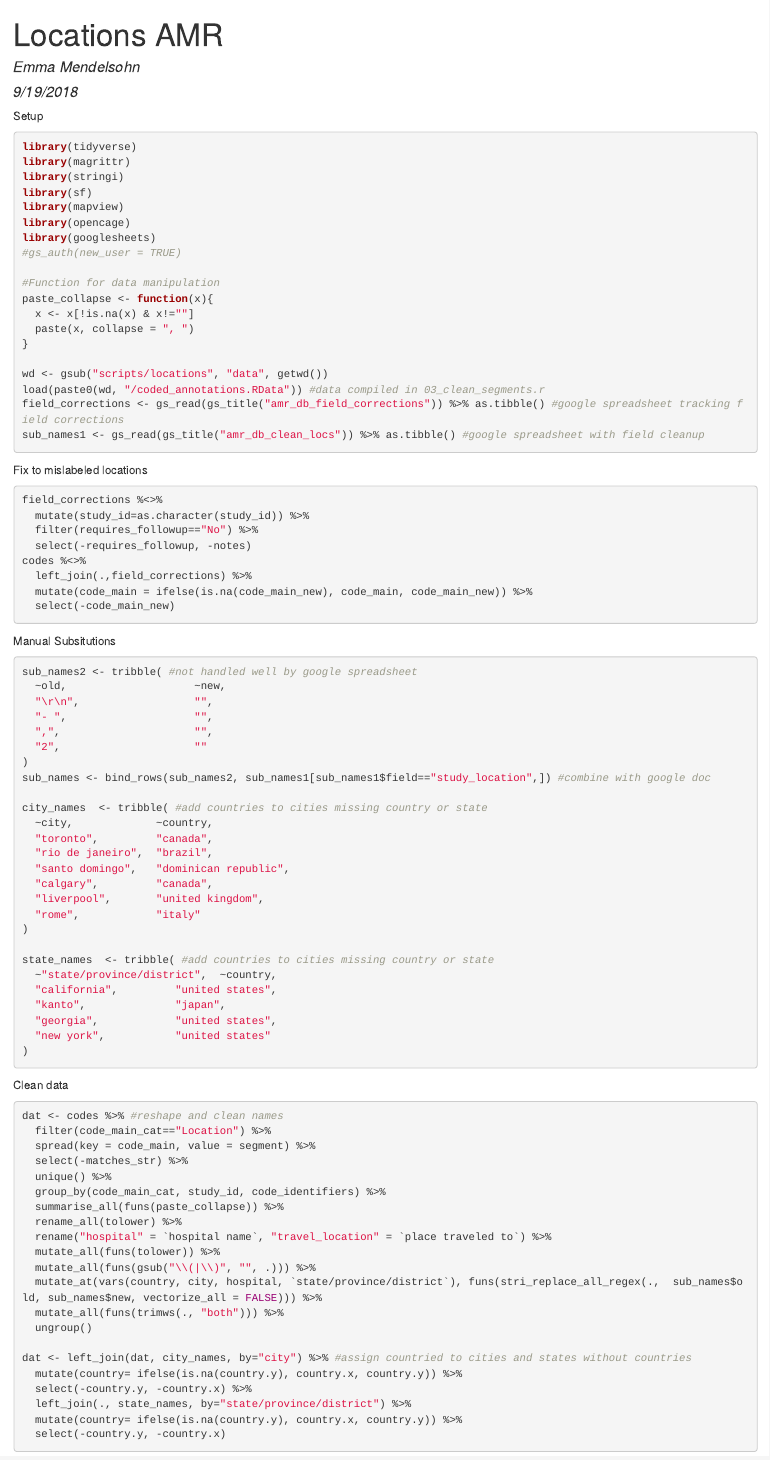
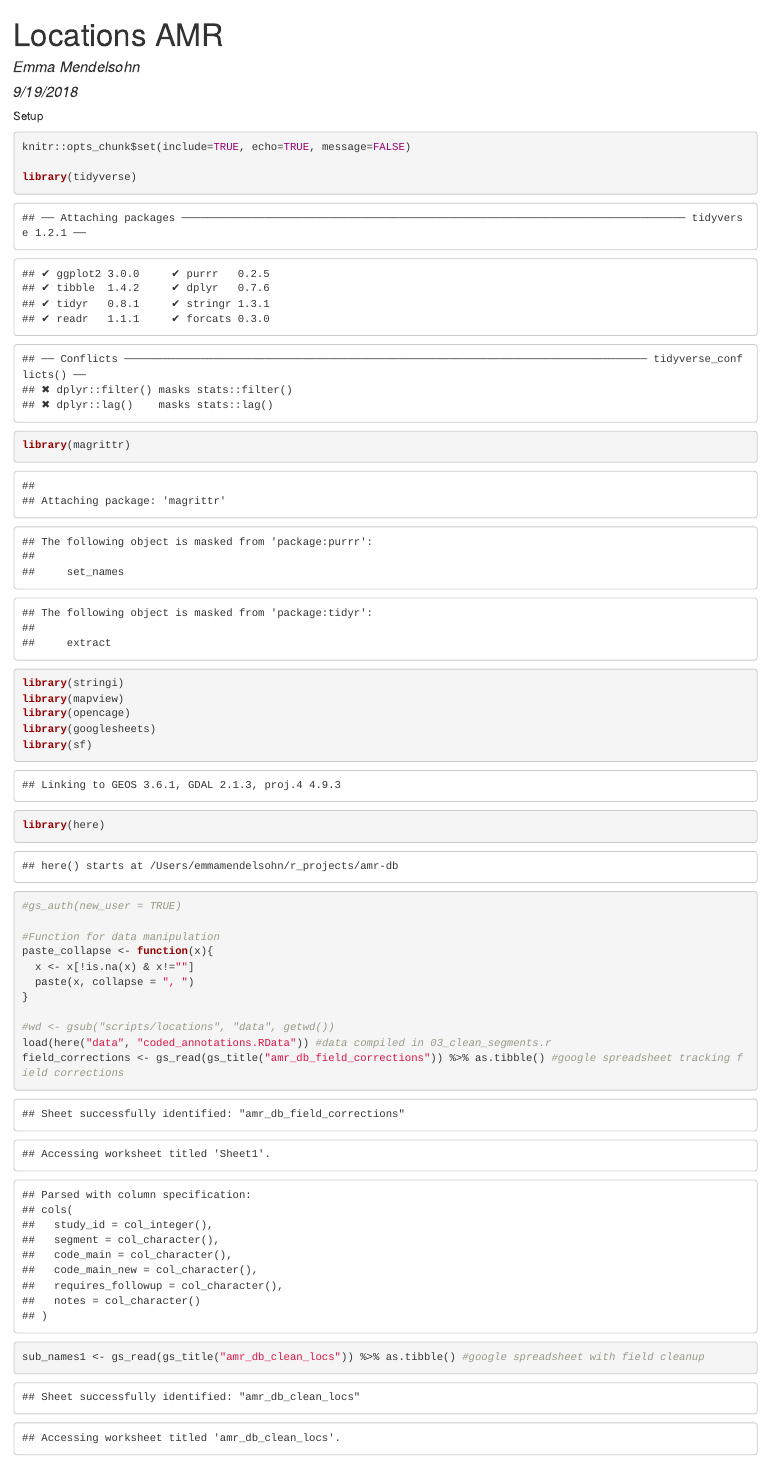
Before and after one commit to ecohealthalliance/amr-db, an R Markdown document (scripts/locations/locations.Rmd): the page in a window 1100 px wide, from its top. The pictures show the output file scripts/locations/locations.html that the author committed with the source, opened offline.

Commit message:
fixed markdown settings

````diff
--- a/scripts/locations/locations.Rmd
+++ b/scripts/locations/locations.Rmd
@@ -7,14 +7,17 @@ output:
         keep_md: true
 ---
 Setup
-```{r setup, include=TRUE, echo=TRUE, eval=FALSE}
+```{r setup}
+knitr::opts_chunk$set(include=TRUE, echo=TRUE, message=FALSE)
+
 library(tidyverse)
 library(magrittr)
 library(stringi)
-library(sf)
 library(mapview)
 library(opencage)
 library(googlesheets)
+library(sf)
+library(here)
 #gs_auth(new_user = TRUE)
 
 #Function for data manipulation
@@ -23,13 +26,13 @@ paste_collapse <- function(x){
   paste(x, collapse = ", ")
 }
 
-wd <- gsub("scripts/locations", "data", getwd())
-load(paste0(wd, "/coded_annotations.RData")) #data compiled in 03_clean_segments.r
+#wd <- gsub("scripts/locations", "data", getwd())
+load(here("data", "coded_annotations.RData")) #data compiled in 03_clean_segments.r
 field_corrections <- gs_read(gs_title("amr_db_field_corrections")) %>% as.tibble() #google spreadsheet tracking field corrections
 sub_names1 <- gs_read(gs_title("amr_db_clean_locs")) %>% as.tibble() #google spreadsheet with field cleanup
 ```
 Fix to mislabeled locations
-```{r, include=TRUE, echo=TRUE, eval=FALSE}
+```{r}
 field_corrections %<>%
   mutate(study_id=as.character(study_id)) %>%
   filter(requires_followup=="No") %>%
````
Also changed, not shown: scripts/locations/locations_crosstalk.Rmd (+2 -2 lines), scripts/locations/locations.html, scripts/locations/locations.md, scripts/locations/locations_crosstalk.html, scripts/locations/locations.Rmd (6 more changed lines).
